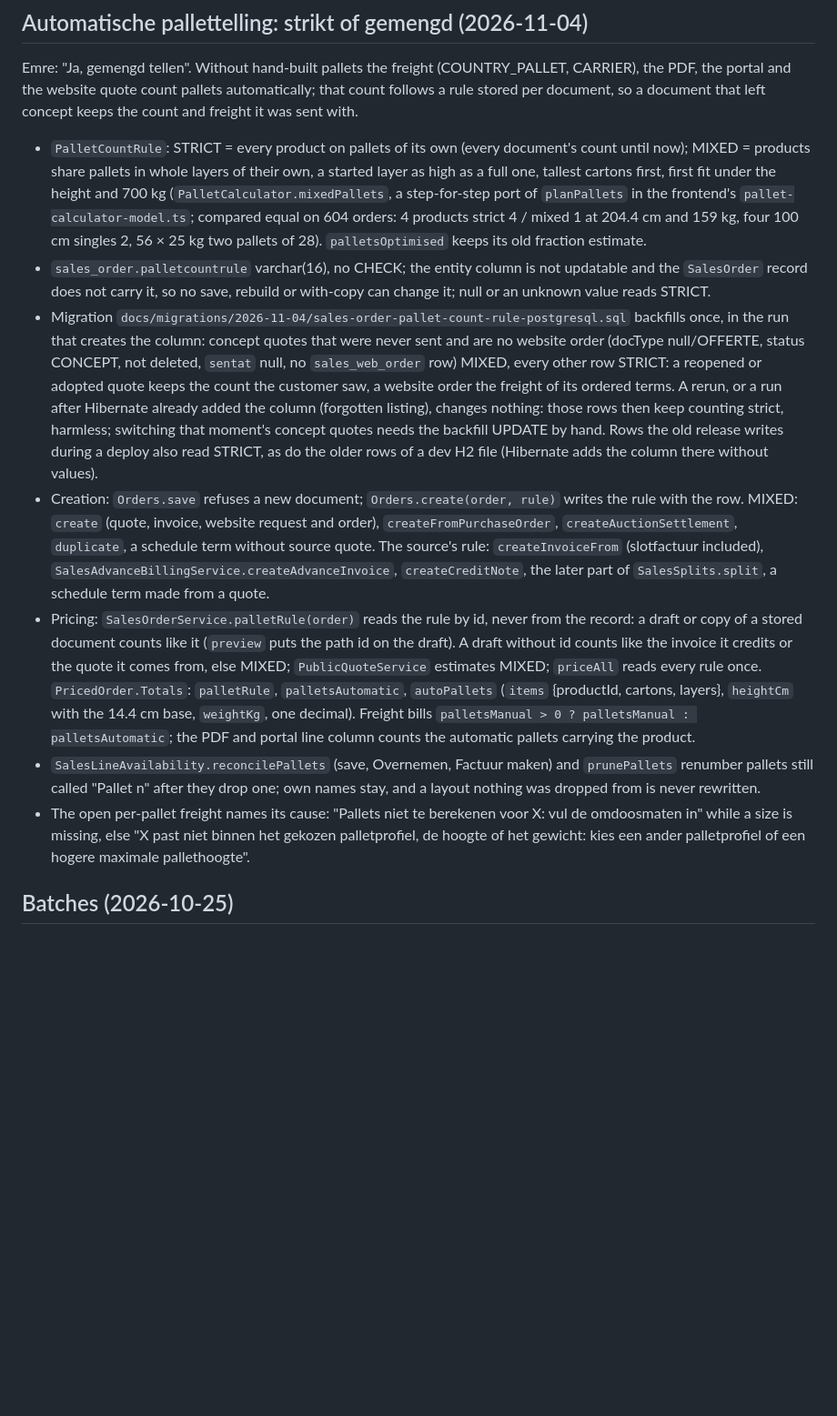
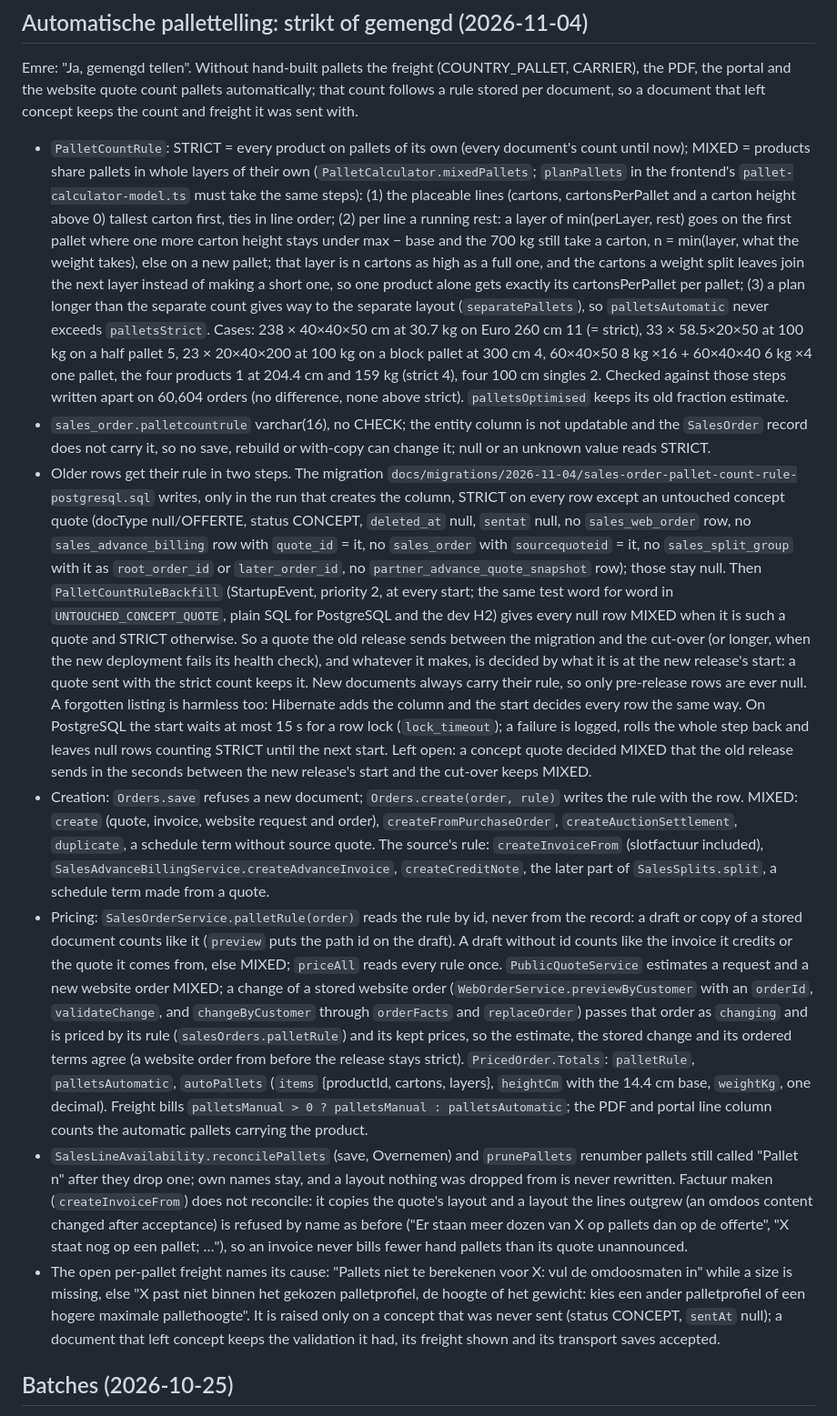
Before and after one commit to EntegoBV/enrosed-erp-backend, a Markdown page: AI-CONTEXT.md, the part around the change. Shown at 91% size. GitHub-like rendering; blank space fills up the shorter version.

Commit message:
AI-CONTEXT: the pallet rule fixes before production
The mixed planner's three steps and cases, the migration that writes only
STRICT and the start that decides the rest, the website order change priced
by the order's rule, Factuur maken refusing a stale hand layout, and the
pallet fit issue on unsent concepts only.

Co-Authored-By: Claude Opus 5.5 <noreply@anthropic.com>

```diff
--- a/AI-CONTEXT.md
+++ b/AI-CONTEXT.md
@@ -1860,19 +1860,34 @@ the website quote count pallets automatically; that count follows a rule stored
 concept keeps the count and freight it was sent with.
 
 - `PalletCountRule`: STRICT = every product on pallets of its own (every document's count until now); MIXED = products
-  share pallets in whole layers of their own, a started layer as high as a full one, tallest cartons first, first fit
-  under the height and 700 kg (`PalletCalculator.mixedPallets`, a step-for-step port of `planPallets` in the frontend's
-  `pallet-calculator-model.ts`; compared equal on 604 orders: 4 products strict 4 / mixed 1 at 204.4 cm and 159 kg,
-  four 100 cm singles 2, 56 × 25 kg two pallets of 28). `palletsOptimised` keeps its old fraction estimate.
+  share pallets in whole layers of their own (`PalletCalculator.mixedPallets`; `planPallets` in the frontend's
+  `pallet-calculator-model.ts` must take the same steps): (1) the placeable lines (cartons, cartonsPerPallet and a
+  carton height above 0) tallest carton first, ties in line order; (2) per line a running rest: a layer of
+  min(perLayer, rest) goes on the first pallet where one more carton height stays under max − base and the 700 kg
+  still take a carton, n = min(layer, what the weight takes), else on a new pallet; that layer is n cartons as high as
+  a full one, and the cartons a weight split leaves join the next layer instead of making a short one, so one product
+  alone gets exactly its cartonsPerPallet per pallet; (3) a plan longer than the separate count gives way to the
+  separate layout (`separatePallets`), so `palletsAutomatic` never exceeds `palletsStrict`. Cases: 238 × 40×40×50 cm
+  at 30.7 kg on Euro 260 cm 11 (= strict), 33 × 58.5×20×50 at 100 kg on a half pallet 5, 23 × 20×40×200 at 100 kg on
+  a block pallet at 300 cm 4, 60×40×50 8 kg ×16 + 60×40×40 6 kg ×4 one pallet, the four products 1 at 204.4 cm and
+  159 kg (strict 4), four 100 cm singles 2. Checked against those steps written apart on 60,604 orders (no difference,
+  none above strict). `palletsOptimised` keeps its old fraction estimate.
 - `sales_order.palletcountrule` varchar(16), no CHECK; the entity column is not updatable and the `SalesOrder` record
   does not carry it, so no save, rebuild or with-copy can change it; null or an unknown value reads STRICT.
-- Migration `docs/migrations/2026-11-04/sales-order-pallet-count-rule-postgresql.sql` backfills once, in the run that
-  creates the column: concept quotes that were never sent and are no website order (docType null/OFFERTE, status
-  CONCEPT, not deleted, `sentat` null, no `sales_web_order` row) MIXED, every other row STRICT: a reopened or adopted
-  quote keeps the count the customer saw, a website order the freight of its ordered terms. A rerun, or a run after Hibernate already added the column (forgotten listing), changes
-  nothing: those rows then keep counting strict, harmless; switching that moment's concept quotes needs the backfill
-  UPDATE by hand. Rows the old release writes during a deploy also read STRICT, as do the older rows of a dev H2 file
-  (Hibernate adds the column there without values).
+- Older rows get their rule in two steps. The migration `docs/migrations/2026-11-04/sales-order-pallet-count-rule-postgresql.sql`
+  writes, only in the run that creates the column, STRICT on every row except an untouched concept quote (docType
+  null/OFFERTE, status CONCEPT, `deleted_at` null, `sentat` null, no `sales_web_order` row, no `sales_advance_billing`
+  row with `quote_id` = it, no `sales_order` with `sourcequoteid` = it, no `sales_split_group` with it as
+  `root_order_id` or `later_order_id`, no `partner_advance_quote_snapshot` row); those stay null. Then
+  `PalletCountRuleBackfill` (StartupEvent, priority 2, at every start; the same test word for word in
+  `UNTOUCHED_CONCEPT_QUOTE`, plain SQL for PostgreSQL and the dev H2) gives every null row MIXED when it is such a
+  quote and STRICT otherwise. So a quote the old release sends between the migration and the cut-over (or longer, when
+  the new deployment fails its health check), and whatever it makes, is decided by what it is at the new release's
+  start: a quote sent with the strict count keeps it. New documents always carry their rule, so only pre-release rows
+  are ever null. A forgotten listing is harmless too: Hibernate adds the column and the start decides every row the
+  same way. On PostgreSQL the start waits at most 15 s for a row lock (`lock_timeout`); a failure is logged, rolls the
+  whole step back and leaves null rows counting STRICT until the next start. Left open: a concept quote decided MIXED
+  that the old release sends in the seconds between the new release's start and the cut-over keeps MIXED.
 - Creation: `Orders.save` refuses a new document; `Orders.create(order, rule)` writes the rule with the row. MIXED:
   `create` (quote, invoice, website request and order), `createFromPurchaseOrder`, `createAuctionSettlement`,
   `duplicate`, a schedule term without source quote. The source's rule: `createInvoiceFrom` (slotfactuur included),
@@ -1880,15 +1895,23 @@ concept keeps the count and freight it was sent with.
   schedule term made from a quote.
 - Pricing: `SalesOrderService.palletRule(order)` reads the rule by id, never from the record: a draft or copy of a
   stored document counts like it (`preview` puts the path id on the draft). A draft without id counts like the invoice
-  it credits or the quote it comes from, else MIXED; `PublicQuoteService` estimates MIXED; `priceAll` reads every rule
-  once. `PricedOrder.Totals`: `palletRule`, `palletsAutomatic`, `autoPallets` (`items` {productId, cartons, layers},
-  `heightCm` with the 14.4 cm base, `weightKg`, one decimal). Freight bills `palletsManual > 0 ? palletsManual :
-  palletsAutomatic`; the PDF and portal line column counts the automatic pallets carrying the product.
-- `SalesLineAvailability.reconcilePallets` (save, Overnemen, Factuur maken) and `prunePallets` renumber pallets still
-  called "Pallet n" after they drop one; own names stay, and a layout nothing was dropped from is never rewritten.
+  it credits or the quote it comes from, else MIXED; `priceAll` reads every rule once. `PublicQuoteService` estimates a
+  request and a new website order MIXED; a change of a stored website order (`WebOrderService.previewByCustomer` with an
+  `orderId`, `validateChange`, and `changeByCustomer` through `orderFacts` and `replaceOrder`) passes that order as
+  `changing` and is priced by its rule (`salesOrders.palletRule`) and its kept prices, so the estimate, the stored change
+  and its ordered terms agree (a website order from before the release stays strict). `PricedOrder.Totals`:
+  `palletRule`, `palletsAutomatic`, `autoPallets` (`items` {productId, cartons, layers}, `heightCm` with the 14.4 cm
+  base, `weightKg`, one decimal). Freight bills `palletsManual > 0 ? palletsManual : palletsAutomatic`; the PDF and
+  portal line column counts the automatic pallets carrying the product.
+- `SalesLineAvailability.reconcilePallets` (save, Overnemen) and `prunePallets` renumber pallets still called
+  "Pallet n" after they drop one; own names stay, and a layout nothing was dropped from is never rewritten. Factuur
+  maken (`createInvoiceFrom`) does not reconcile: it copies the quote's layout and a layout the lines outgrew (an
+  omdoos content changed after acceptance) is refused by name as before ("Er staan meer dozen van X op pallets dan op
+  de offerte", "X staat nog op een pallet; …"), so an invoice never bills fewer hand pallets than its quote unannounced.
 - The open per-pallet freight names its cause: "Pallets niet te berekenen voor X: vul de omdoosmaten in" while a size
   is missing, else "X past niet binnen het gekozen palletprofiel, de hoogte of het gewicht: kies een ander palletprofiel
-  of een hogere maximale pallethoogte".
+  of een hogere maximale pallethoogte". It is raised only on a concept that was never sent (status CONCEPT, `sentAt`
+  null); a document that left concept keeps the validation it had, its freight shown and its transport saves accepted.
 
 ## Batches (2026-10-25)
 
```
